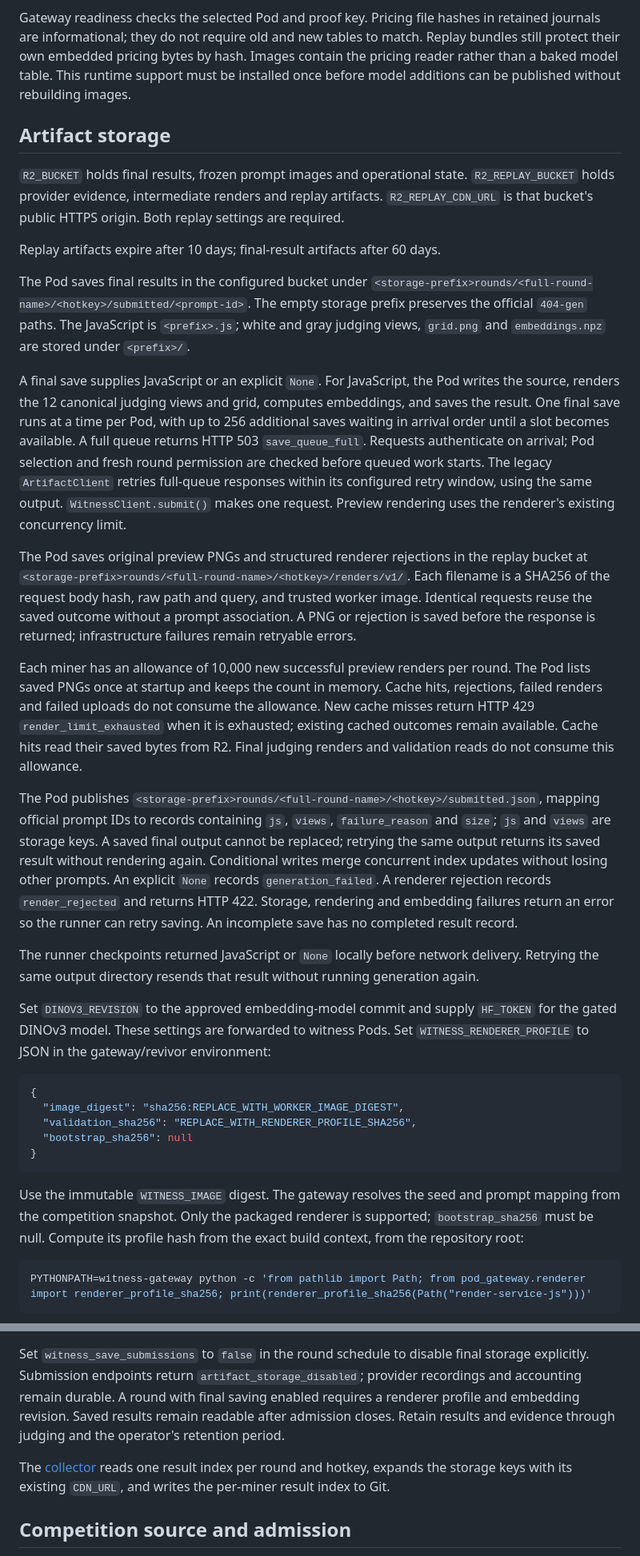
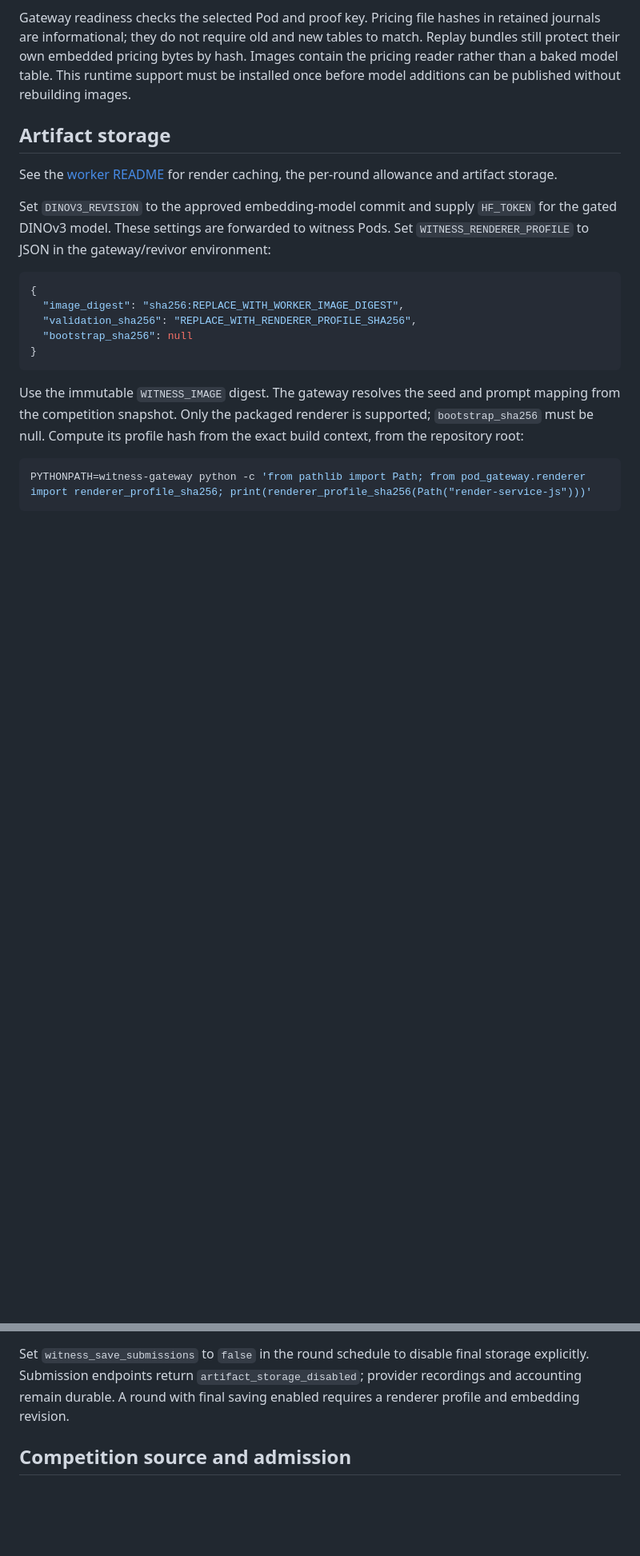
Before and after one commit to 404-Repo/404-gen-subnet, a Markdown page: witness-gateway/README.md, 2 parts joined by grey strips. Shown at 80% size. Drawn GitHub-style; blank space fills up the shorter version.

Commit message:
Move concise Pod documentation to the worker README

```diff
--- a/witness-gateway/README.md
+++ b/witness-gateway/README.md
@@ -79,56 +76,8 @@ rebuilding images.
 
 ## Artifact storage
 
-`R2_BUCKET` holds final results, frozen prompt images and operational state.
-`R2_REPLAY_BUCKET` holds provider evidence, intermediate renders and replay
-artifacts. `R2_REPLAY_CDN_URL` is that bucket's public HTTPS origin. Both replay
-settings are required.
-
-Replay artifacts expire after 10 days; final-result artifacts after 60 days.
-
-The Pod saves final results in the configured bucket under
-`<storage-prefix>rounds/<full-round-name>/<hotkey>/submitted/<prompt-id>`. The empty
-storage prefix preserves the official `404-gen` paths. The JavaScript is
-`<prefix>.js`; white and gray judging views, `grid.png` and `embeddings.npz` are
-stored under `<prefix>/`.
-
-A final save supplies JavaScript or an explicit `None`. For JavaScript, the Pod
-writes the source, renders the 12 canonical judging views and grid, computes
-embeddings, and saves the result. One final save runs at a time per Pod, with up
-to 256 additional saves waiting in arrival order until a slot becomes available.
-A full queue returns HTTP 503 `save_queue_full`. Requests authenticate on arrival;
-Pod selection and fresh round permission are checked before queued work starts.
-The legacy `ArtifactClient` retries full-queue responses within its configured
-retry window, using the same output. `WitnessClient.submit()` makes one request.
-Preview rendering uses the renderer's existing concurrency limit.
-
-The Pod saves original preview PNGs and structured renderer rejections in the
-replay bucket at `<storage-prefix>rounds/<full-round-name>/<hotkey>/renders/v1/`.
-Each filename is a SHA256 of the request body hash, raw path and query, and
-trusted worker image. Identical requests reuse the saved outcome without a prompt
-association. A PNG or rejection is saved before the response is returned;
-infrastructure failures remain retryable errors.
-
-Each miner has an allowance of 10,000 new successful preview renders per round.
-The Pod lists saved PNGs once at startup and keeps the count in memory. Cache hits,
-rejections, failed renders and failed uploads do not consume the allowance. New
-cache misses return HTTP 429 `render_limit_exhausted` when it is exhausted;
-existing cached outcomes remain available. Cache hits read their saved bytes from
-R2. Final judging renders and validation reads do not consume this allowance.
-
-The Pod publishes `<storage-prefix>rounds/<full-round-name>/<hotkey>/submitted.json`, mapping
-official prompt IDs to records containing `js`, `views`, `failure_reason` and `size`;
-`js` and `views` are storage keys. A saved final output cannot be replaced;
-retrying the same output returns its saved result without rendering again.
-Conditional writes merge concurrent index updates without losing other prompts.
-An explicit `None` records `generation_failed`. A renderer rejection records
-`render_rejected` and returns HTTP 422. Storage, rendering and embedding failures
-return an error so the runner can retry saving. An incomplete save has no
-completed result record.
-
-The runner checkpoints returned JavaScript or `None` locally before network
-delivery. Retrying the same output directory resends that result without running
-generation again.
+See the [worker README](../witness-server/worker/README.md#rendering-and-artifact-storage)
+for render caching, the per-round allowance and artifact storage.
 
 Set `DINOV3_REVISION` to the approved embedding-model commit and supply `HF_TOKEN`
 for the gated DINOv3 model. These settings are forwarded to witness Pods.
@@ -162,13 +111,7 @@ under official IDs without changing their artifact pointers, including saved `No
 Set `witness_save_submissions` to `false` in the round schedule to disable final
 storage explicitly. Submission endpoints return `artifact_storage_disabled`;
 provider recordings and accounting remain durable. A round with final saving
-enabled requires a renderer profile and embedding revision. Saved results remain
-readable after admission closes. Retain results and evidence through judging and
-the operator's retention period.
-
-The [collector](../submission-collector/README.md) reads one result index per
-round and hotkey, expands the storage keys with its existing `CDN_URL`, and
-writes the per-miner result index to Git.
+enabled requires a renderer profile and embedding revision.
 
 ## Competition source and admission
 
```
Also changed, not shown: other parts of witness-gateway/README.md (+2 -5 lines), witness-server/worker/README.md (+30 -1 lines).
